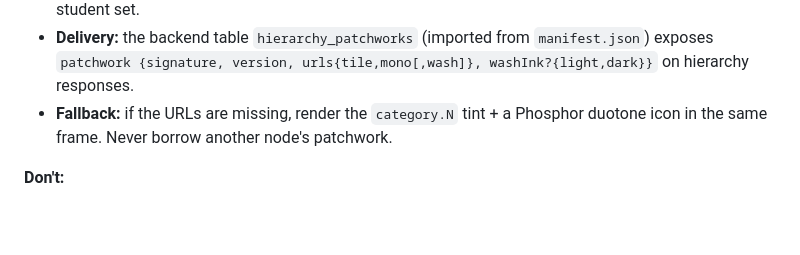
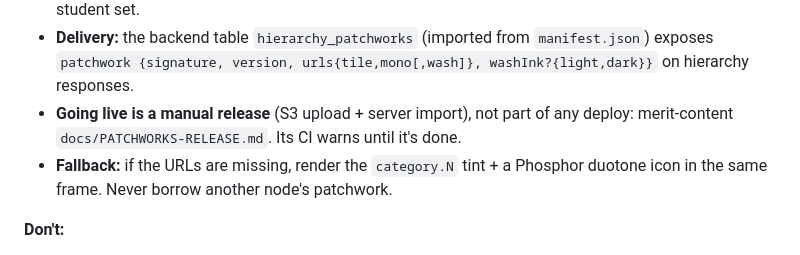
Before and after one commit to Vidarshana26204/merit-project-design-system, a Markdown page: SKILL.md, the part around the change. Rendered like a GitHub page; blank space fills up the shorter version.

```diff
--- a/SKILL.md
+++ b/SKILL.md
@@ -586,6 +586,7 @@ $VENV/bin/python -m scripts.patchwork.build demo     # public demo set (MIT Phos
 - **Feature icons (deferred, 2026-10-18):** app features use **Phosphor** like every other UI glyph. The groundwork stays: `maps/_features.json` can reserve one pack icon per feature (no node may reuse it; the audit fails otherwise), `generate` would then write `out/features/<key>/{color,mono}.svg`, and `patchwork_jev.py --features` re-suggests candidates.
 - **Avatars:** avatar packs are indexed to `merit-content/patchworks/avatars/` with `avatars.json` (full colour, verbatim, never in the node pool). The review page has an Avatars tab to drop any from the student set.
 - **Delivery:** the backend table `hierarchy_patchworks` (imported from `manifest.json`) exposes `patchwork {signature, version, urls{tile,mono[,wash]}, washInk?{light,dark}}` on hierarchy responses.
+- **Going live is a manual release** (S3 upload + server import), not part of any deploy: merit-content `docs/PATCHWORKS-RELEASE.md`. Its CI warns until it's done.
 - **Fallback:** if the URLs are missing, render the `category.N` tint + a Phosphor duotone icon in the same frame. Never borrow another node's patchwork.
 
 **Don't:**
```
Also changed, not shown: HANDOFF.md (added, +71 -0 lines), MIGRATION-v3.md (+6 -1 lines).
